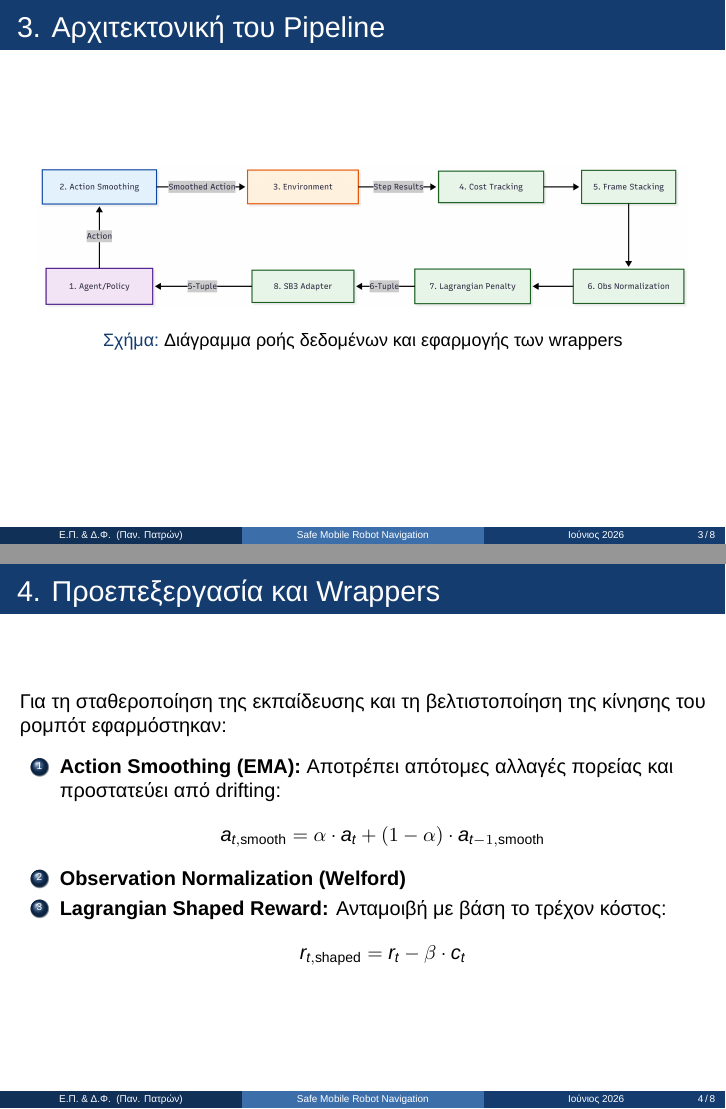
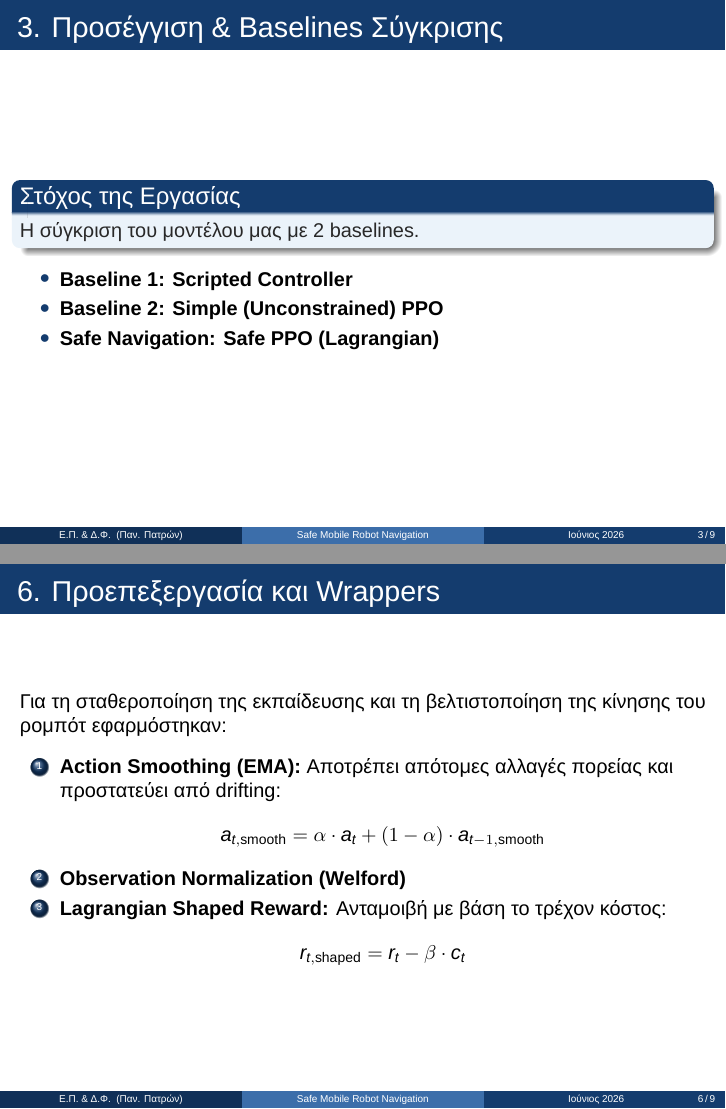
Before and after one commit to jimfil/IntelligentProject, LaTeX slides (documentation/presentation.tex): pages 3 and 4 of 8 before the commit and pages 3 and 6 of 9 after it, joined at a grey line. Compiled offline with XeLaTeX; a missing font is replaced by an installed copy or a similar font.

Commit message:
another slide

```diff
--- a/documentation/presentation.tex
+++ b/documentation/presentation.tex
@@ -62,34 +62,23 @@
     \end{figure}
 \end{frame}
 
-% Slide 3: Wrapper Pipeline Diagram
-\begin{frame}{3. Αρχιτεκτονική του Pipeline}
-    \begin{figure}
-        \centering
-        \includegraphics[width=0.95\linewidth]{"Pipeline.png"}
-        \caption{Διάγραμμα ροής δεδομένων και εφαρμογής των wrappers}
-    \end{figure}
+% Slide 3: Goal of the Comparison (Baselines vs Safe RL)
+\begin{frame}{3. Προσέγγιση \& Baselines Σύγκρισης}
+    \begin{block}{Στόχος της Εργασίας}
+        Η σύγκριση του μοντέλου μας με 2 baselines.
+    \end{block}
+
+    \begin{itemize}
+        \item \textbf{Baseline 1: Scripted Controller} \\
+
+        \item \textbf{Baseline 2: Simple (Unconstrained) PPO} \\
+
+        \item \textbf{Safe Navigation: Safe PPO (Lagrangian)} \\
+    \end{itemize}
 \end{frame}
 
-% Slide 4: Preprocessing and Wrappers
-\begin{frame}{4. Προεπεξεργασία και Wrappers}
-    Για τη σταθεροποίηση της εκπαίδευσης και τη βελτιστοποίηση της κίνησης του ρομπότ εφαρμόστηκαν:
-
-    \vspace{0.2cm}
-    \begin{enumerate}
-        \item \textbf{Action Smoothing (EMA):}
-        Αποτρέπει απότομες αλλαγές πορείας και προστατεύει από drifting:
-        \[a_{t,\text{smooth}} = \alpha \cdot a_t + (1 - \alpha) \cdot a_{t-1,\text{smooth}}\]
-
-        \item \textbf{Observation Normalization (Welford)}
-        \item \textbf{Lagrangian Shaped Reward:}
-        Ανταμοιβή με βάση το τρέχον κόστος:
-        \[ r_{t,\text{shaped}} = r_t - \beta \cdot c_t \]
-    \end{enumerate}
-\end{frame}
-
-% Slide 5: The 3 Controllers
-\begin{frame}{5. Controllers}
+% Slide 4: The 3 Controllers
+\begin{frame}{4. Controllers}
     \begin{columns}[t]
         \begin{column}{0.32\textwidth}
             \begin{block}{Scripted Controller}
@@ -137,3 +134,21 @@
+\begin{frame}{6. Προεπεξεργασία και Wrappers}
+    Για τη σταθεροποίηση της εκπαίδευσης και τη βελτιστοποίηση της κίνησης του ρομπότ εφαρμόστηκαν:
+
+    \vspace{0.2cm}
+    \begin{enumerate}
+        \item \textbf{Action Smoothing (EMA):}
+        Αποτρέπει απότομες αλλαγές πορείας και προστατεύει από drifting:
+        \[a_{t,\text{smooth}} = \alpha \cdot a_t + (1 - \alpha) \cdot a_{t-1,\text{smooth}}\]
+
+        \item \textbf{Observation Normalization (Welford)}
+        \item \textbf{Lagrangian Shaped Reward:}
+        Ανταμοιβή με βάση το τρέχον κόστος:
+        \[ r_{t,\text{shaped}} = r_t - \beta \cdot c_t \]
+    \end{enumerate}
+\end{frame}
+
+% Slide 7: Conclusions & Comparison
+\begin{frame}{7. Συμπεράσματα \& Συγκριτική Ανάλυση}
     \begin{table}
         \small
         \centering
```
Also changed, not shown: documentation/presentation.tex (22 more changed lines), 1 other file.
